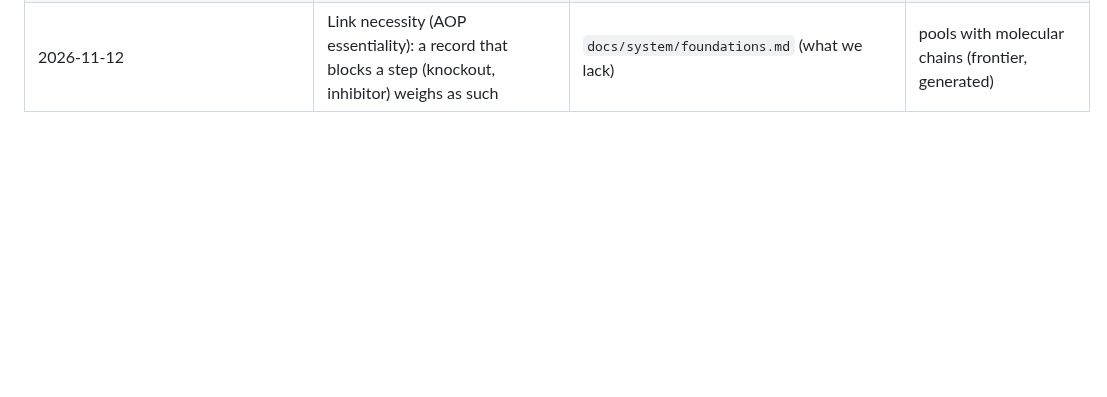
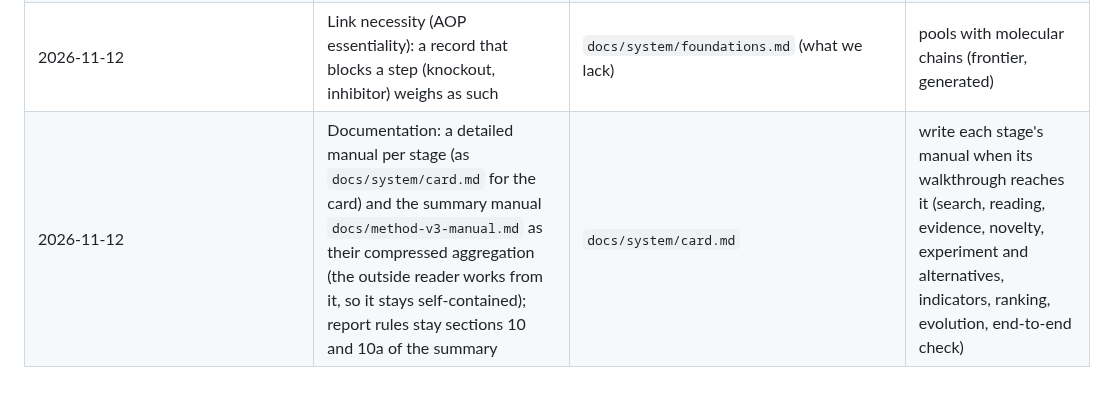
Before and after one commit to danrd/hyp-arena, a Markdown page: docs/backlog.md, the part around the change. Rendered like a GitHub page; blank space fills up the shorter version.

```diff
--- a/docs/backlog.md
+++ b/docs/backlog.md
@@ -51,3 +51,4 @@ Items the user decided to defer; each points to its spec. Kept until done or dro
 | 2026-11-12 | Entity identifiers by code (MeSH via E-utilities first; ChEBI, HGNC when their hosts are open): exact match or MeSH entry term, else empty | manual section 3 (v13), `docs/system/card.md` section 3 | synonyms for the search and for the absence count (rule 6) |
 | 2026-11-12 | AI role, plausible part: an LLM judges the role AI could play (two families, weight 1/2, the phrase it rests on), the stated role keeps weight 1; admission on an Argon gold (pack 17 has both parts) | `docs/system/card.md` section 3 | the prompt and the two-family run on pack 17 texts, priced |
 | 2026-11-12 | Link necessity (AOP essentiality): a record that blocks a step (knockout, inhibitor) weighs as such | `docs/system/foundations.md` (what we lack) | pools with molecular chains (frontier, generated) |
+| 2026-11-12 | Documentation: a detailed manual per stage (as `docs/system/card.md` for the card) and the summary manual `docs/method-v3-manual.md` as their compressed aggregation (the outside reader works from it, so it stays self-contained); report rules stay sections 10 and 10a of the summary | `docs/system/card.md` | write each stage's manual when its walkthrough reaches it (search, reading, evidence, novelty, experiment and alternatives, indicators, ranking, evolution, end-to-end check) |
```
Also changed, not shown: docs/system/card.md (+33 -19 lines).
